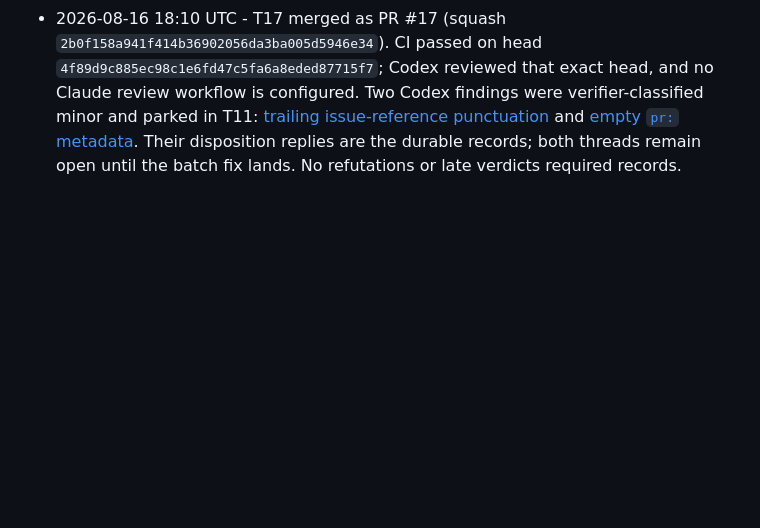
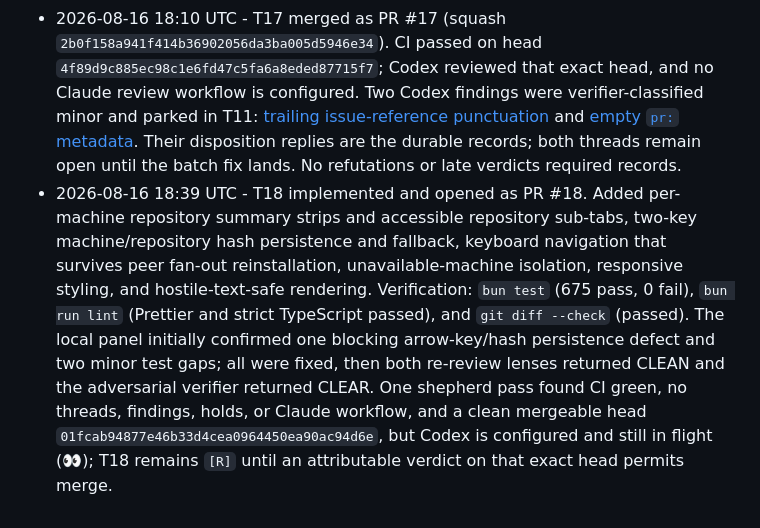
Before and after one commit to MrZoller/factory-ui, a Markdown page: .factory/worklog.md, the part around the change. GitHub-like rendering; blank space fills up the shorter version.

Commit message:
chore(factory): record T18 cycle

```diff
--- a/.factory/worklog.md
+++ b/.factory/worklog.md
@@ -42,3 +42,4 @@ at the bottom.
 - 2026-08-16 17:41 UTC - T16 merged as PR #16 (squash `0bc19d352753865c27019e9b1540a7d052606bd7`). CI passed on head `6ce7a3d576531aa040d5080de6002a9faf60abe1`; Codex reviewed that exact head, and no Claude review workflow is configured. Its file-set-before-`f` finding was verifier-classified invalid: ignored `n` metadata never adds a command, so `RUNNING` still requires `ctee` exactly as before; the disposition remains in its unresolved [thread](https://github.com/MrZoller/factory-ui/pull/16#discussion_r3792371656). No parked minors or late post-merge verdicts required records.
 - 2026-08-16 18:01 UTC - T17 implemented and opened as PR #17. Added bounded task PR and `Fixes #N` parsing, server-derived repository/branch/task links from validated GitHub configuration, browser-side URL revalidation with inert text fallback, and positive/hostile link coverage. Verification: `bun test` (669 pass, 0 fail), `bun run lint` (Prettier and strict TypeScript passed), and `git diff --check` (passed). The local panel was CLEAR after adding the verifier-requested leading `-` and `/` branch rejection tests and re-running both lenses plus the verifier CLEAN. One shepherd pass found CI green, no threads, findings, holds, or Claude workflow, and a clean mergeable head `4f89d9c885ec98c1e6fd47c5fa6a8eded87715f7`, but Codex is configured and still in flight (👀); T17 remains `[R]` until an attributable verdict on that exact head permits merge.
 - 2026-08-16 18:10 UTC - T17 merged as PR #17 (squash `2b0f158a941f414b36902056da3ba005d5946e34`). CI passed on head `4f89d9c885ec98c1e6fd47c5fa6a8eded87715f7`; Codex reviewed that exact head, and no Claude review workflow is configured. Two Codex findings were verifier-classified minor and parked in T11: [trailing issue-reference punctuation](https://github.com/MrZoller/factory-ui/pull/17#discussion_r3792466239) and [empty `pr:` metadata](https://github.com/MrZoller/factory-ui/pull/17#discussion_r3792466244). Their disposition replies are the durable records; both threads remain open until the batch fix lands. No refutations or late verdicts required records.
+- 2026-08-16 18:39 UTC - T18 implemented and opened as PR #18. Added per-machine repository summary strips and accessible repository sub-tabs, two-key machine/repository hash persistence and fallback, keyboard navigation that survives peer fan-out reinstallation, unavailable-machine isolation, responsive styling, and hostile-text-safe rendering. Verification: `bun test` (675 pass, 0 fail), `bun run lint` (Prettier and strict TypeScript passed), and `git diff --check` (passed). The local panel initially confirmed one blocking arrow-key/hash persistence defect and two minor test gaps; all were fixed, then both re-review lenses returned CLEAN and the adversarial verifier returned CLEAR. One shepherd pass found CI green, no threads, findings, holds, or Claude workflow, and a clean mergeable head `01fcab94877e46b33d4cea0964450ea90ac94d6e`, but Codex is configured and still in flight (👀); T18 remains `[R]` until an attributable verdict on that exact head permits merge.
```
